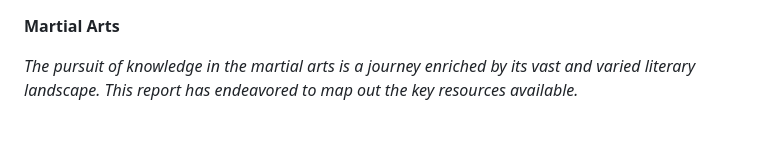
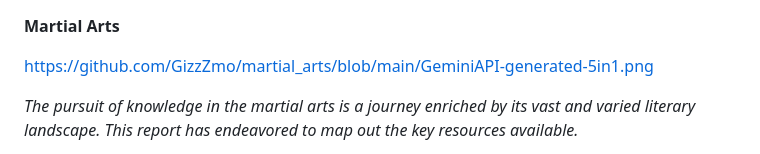
Before and after one commit to GizzZmo/martial_arts, a Markdown page: README.md, the part around one of its changes. GitHub-like rendering; blank space fills up the shorter version.

Commit message:
Update README with image link and formatting changes

```diff
--- a/README.md
+++ b/README.md
@@ -1,3 +1,5 @@
 **Martial Arts**
 
+https://github.com/GizzZmo/martial_arts/blob/main/GeminiAPI-generated-5in1.png
+
   *The pursuit of knowledge in the martial arts is a journey enriched by its vast and varied literary landscape. This report has endeavored to map out the key resources available.*
```
Also changed, not shown: other parts of README.md (+0 -2 lines).
